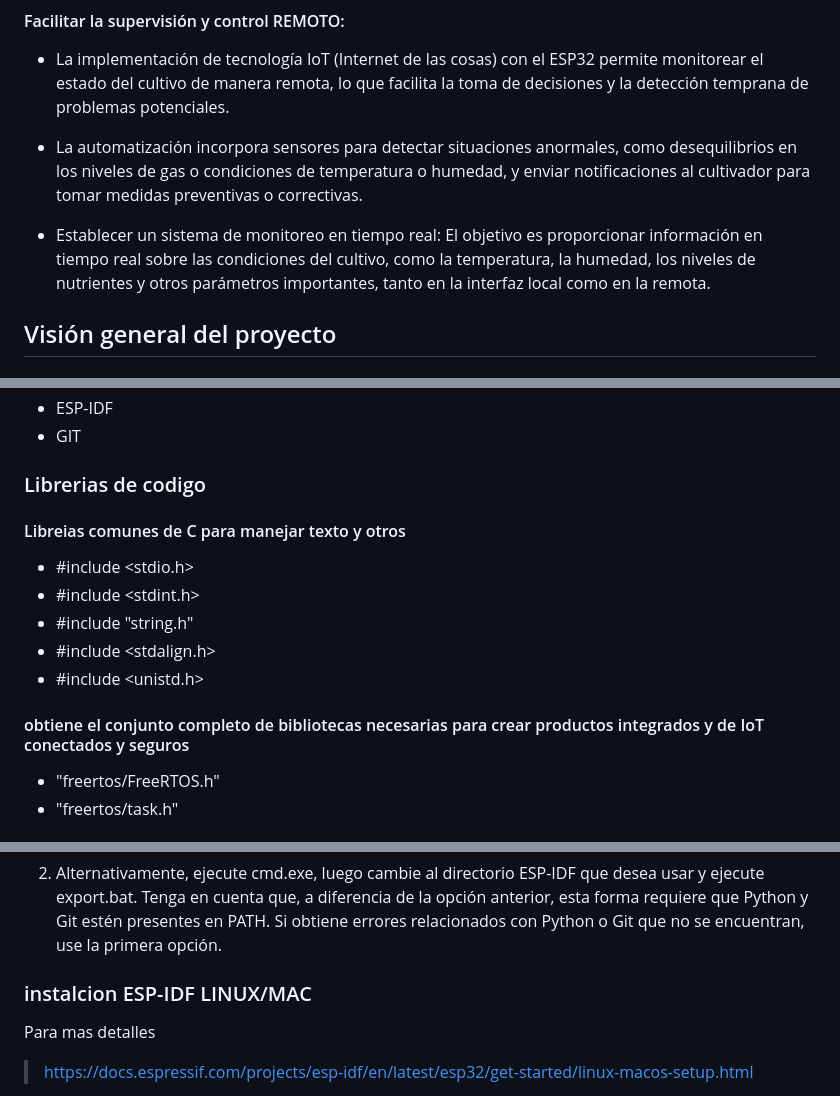
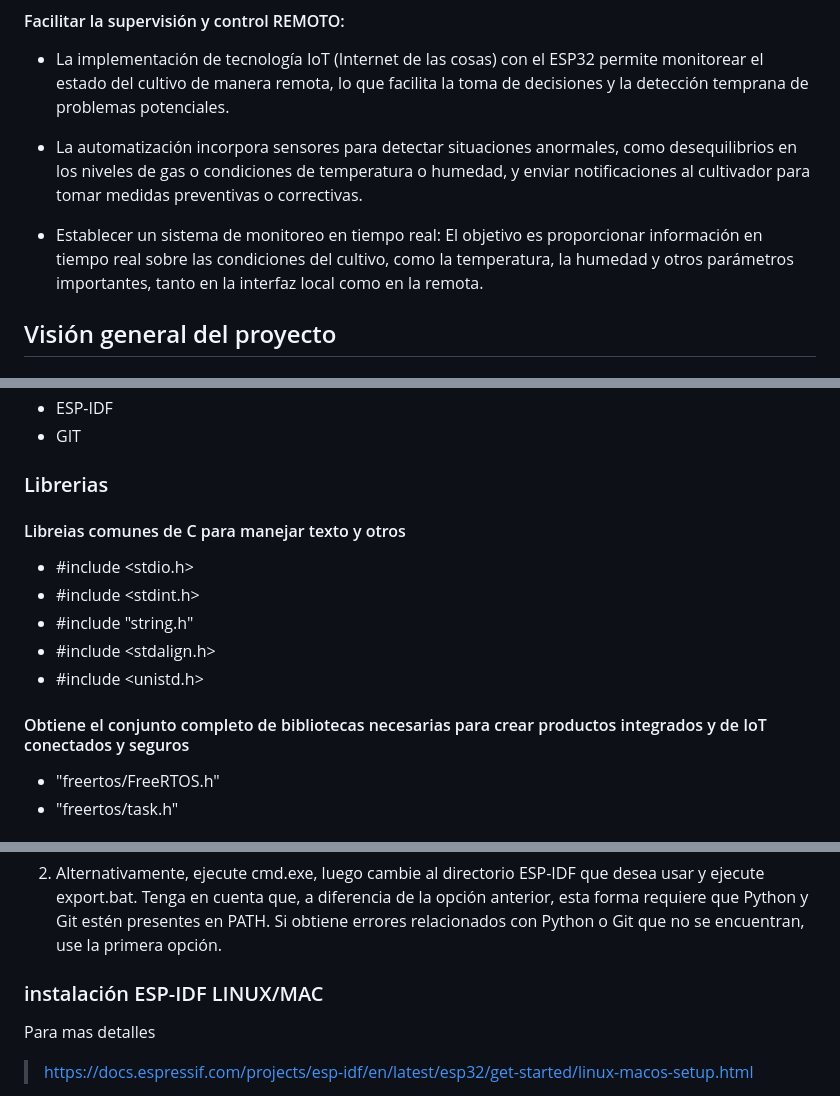
Before and after one commit to youngprogramming/INACAP-CULTIVO, a Markdown page: README.md, 3 parts joined by grey strips. Rendered like a GitHub page.

```diff
--- a/README.md
+++ b/README.md
@@ -48,7 +48,7 @@ como desequilibrios en los niveles de gas o condiciones de temperatura o  humeda
 para tomar medidas preventivas o correctivas.
 
 * Establecer un sistema de monitoreo en tiempo real: El objetivo es proporcionar información en tiempo real sobre las condiciones del cultivo,
- como la temperatura, la humedad, los niveles de nutrientes y otros parámetros importantes, tanto en la interfaz local como en la remota.
+ como la temperatura, la humedad y otros parámetros importantes, tanto en la interfaz local como en la remota.
 
 ## Visión general del proyecto
 
@@ -67,7 +67,7 @@ para tomar medidas preventivas o correctivas.
 * ESP-IDF
 * GIT
 
-### Librerias de codigo
+### Librerias
 
 #### Libreias comunes de C para manejar texto y otros
 * #include <stdio.h>
@@ -76,7 +76,7 @@ para tomar medidas preventivas o correctivas.
 * #include <stdalign.h>
 * #include <unistd.h>
 
-#### obtiene el conjunto completo de bibliotecas necesarias para crear productos integrados y de IoT conectados y seguros
+#### Obtiene el conjunto completo de bibliotecas necesarias para crear productos integrados y de IoT conectados y seguros
 
 * "freertos/FreeRTOS.h"
 * "freertos/task.h"
@@ -132,7 +132,7 @@ Tenga en cuenta que este acceso directo es específico para el directorio ESP-ID
 2. Alternativamente, ejecute cmd.exe, luego cambie al directorio ESP-IDF que desea usar y ejecute export.bat. Tenga en cuenta que, a diferencia de la opción anterior, esta forma requiere que Python y Git estén presentes en PATH. Si obtiene errores relacionados con Python o Git que no se encuentran, use la primera opción.
 
 
-### instalcion ESP-IDF LINUX/MAC
+### instalación ESP-IDF LINUX/MAC
 
 Para mas detalles
 > https://docs.espressif.com/projects/esp-idf/en/latest/esp32/get-started/linux-macos-setup.html
```
Also changed, not shown: other parts of README.md (+21 -21 lines).
